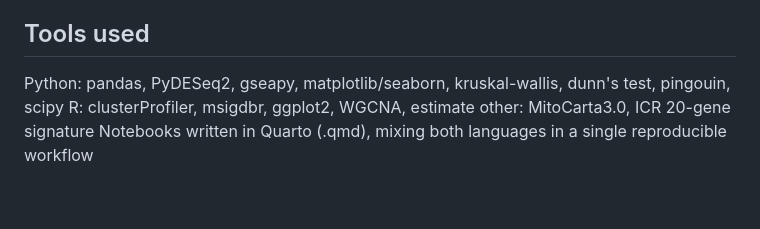
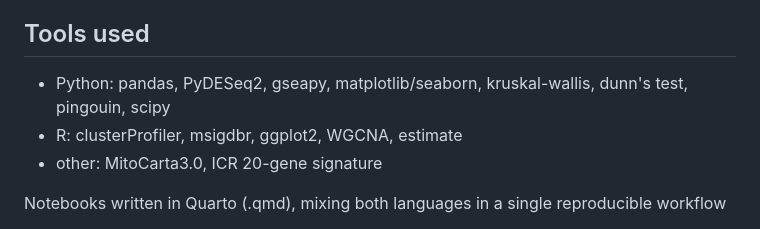
Before and after one commit to ahlamalkiyumi/breast-cancer-metabolic-reprogramming, a Markdown page: README.md, the part around the change. Rendered like a GitHub page.

```diff
--- a/README.md
+++ b/README.md
@@ -47,9 +47,9 @@ In Basal-like TCGA-BRCA tumors, a mitochondrial fatty acid oxidation (FAO) score
 
 ## Tools used
 
+- Python: pandas, PyDESeq2, gseapy, matplotlib/seaborn, kruskal-wallis, dunn's test, pingouin, scipy
+- R: clusterProfiler, msigdbr, ggplot2, WGCNA, estimate
+- other: MitoCarta3.0, ICR 20-gene signature
 
-Python: pandas, PyDESeq2, gseapy, matplotlib/seaborn, kruskal-wallis, dunn's test, pingouin, scipy
-R: clusterProfiler, msigdbr, ggplot2, WGCNA, estimate
-other: MitoCarta3.0, ICR 20-gene signature
 Notebooks written in Quarto (.qmd), mixing both languages in a
 single reproducible workflow
```
